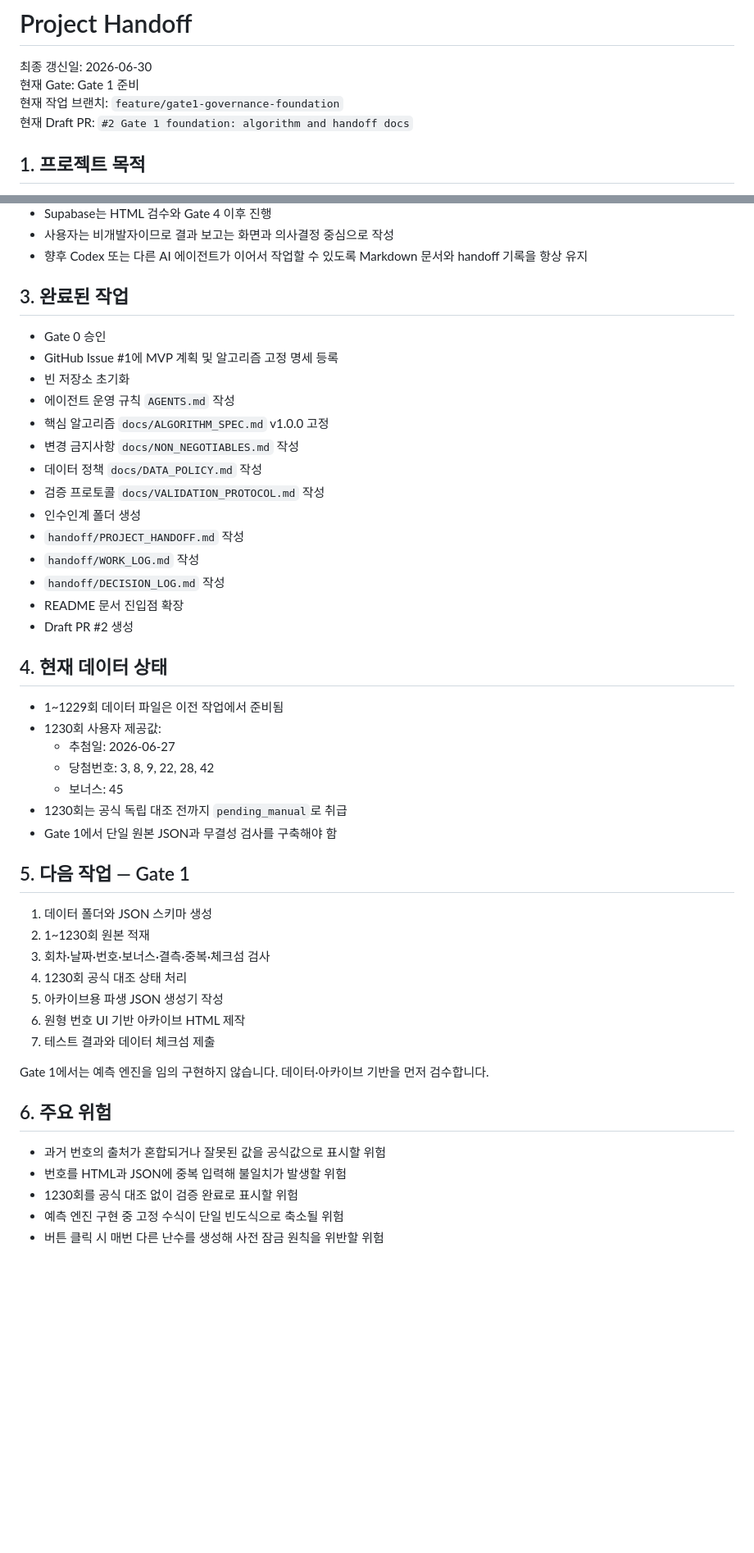
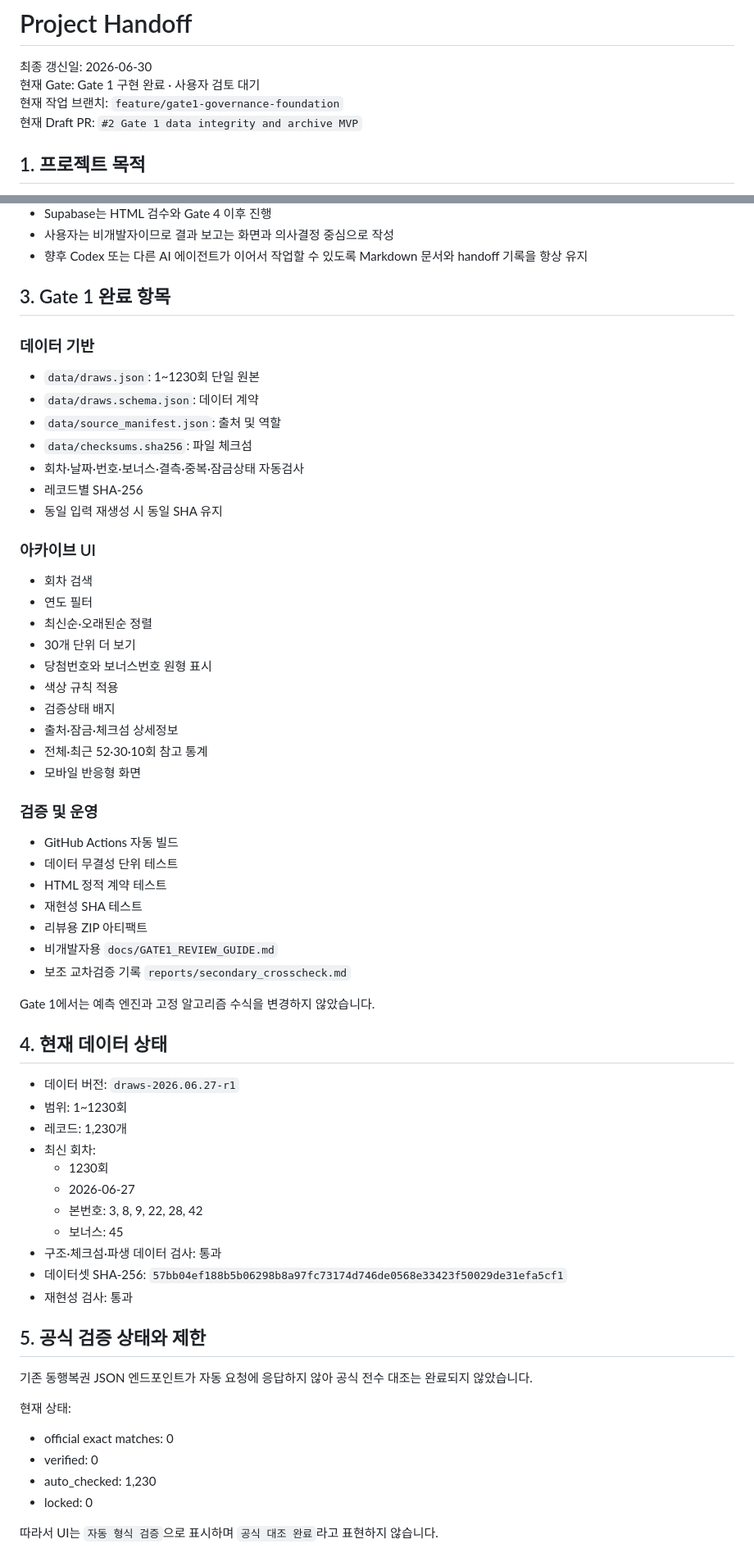
Before and after one commit to dpes31/predictive-algorithm, a Markdown page: handoff/PROJECT_HANDOFF.md, 2 parts joined by grey strips. Shown at 82% size. Drawn GitHub-style; blank space fills up the shorter version.

Commit message:
docs: hand off completed Gate 1 implementation

```diff
--- a/handoff/PROJECT_HANDOFF.md
+++ b/handoff/PROJECT_HANDOFF.md
@@ -1,9 +1,9 @@
 # Project Handoff
 
 최종 갱신일: 2026-06-30
-현재 Gate: Gate 1 준비
+현재 Gate: Gate 1 구현 완료 · 사용자 검토 대기
 현재 작업 브랜치: `feature/gate1-governance-foundation`
-현재 Draft PR: `#2 Gate 1 foundation: algorithm and handoff docs`
+현재 Draft PR: `#2 Gate 1 data integrity and archive MVP`
 
 ## 1. 프로젝트 목적
 
@@ -33,50 +33,67 @@
 - 사용자는 비개발자이므로 결과 보고는 화면과 의사결정 중심으로 작성
 - 향후 Codex 또는 다른 AI 에이전트가 이어서 작업할 수 있도록 Markdown 문서와 handoff 기록을 항상 유지
 
-## 3. 완료된 작업
+## 3. Gate 1 완료 항목
 
-- Gate 0 승인
-- GitHub Issue #1에 MVP 계획 및 알고리즘 고정 명세 등록
-- 빈 저장소 초기화
-- 에이전트 운영 규칙 `AGENTS.md` 작성
-- 핵심 알고리즘 `docs/ALGORITHM_SPEC.md` v1.0.0 고정
-- 변경 금지사항 `docs/NON_NEGOTIABLES.md` 작성
-- 데이터 정책 `docs/DATA_POLICY.md` 작성
-- 검증 프로토콜 `docs/VALIDATION_PROTOCOL.md` 작성
-- 인수인계 폴더 생성
-- `handoff/PROJECT_HANDOFF.md` 작성
-- `handoff/WORK_LOG.md` 작성
-- `handoff/DECISION_LOG.md` 작성
-- README 문서 진입점 확장
-- Draft PR #2 생성
+### 데이터 기반
+
+- `data/draws.json`: 1~1230회 단일 원본
+- `data/draws.schema.json`: 데이터 계약
+- `data/source_manifest.json`: 출처 및 역할
+- `data/checksums.sha256`: 파일 체크섬
+- 회차·날짜·번호·보너스·결측·중복·잠금상태 자동검사
+- 레코드별 SHA-256
+- 동일 입력 재생성 시 동일 SHA 유지
+
+### 아카이브 UI
+
+- 회차 검색
+- 연도 필터
+- 최신순·오래된순 정렬
+- 30개 단위 더 보기
+- 당첨번호와 보너스번호 원형 표시
+- 색상 규칙 적용
+- 검증상태 배지
+- 출처·잠금·체크섬 상세정보
+- 전체·최근 52·30·10회 참고 통계
+- 모바일 반응형 화면
+
+### 검증 및 운영
+
+- GitHub Actions 자동 빌드
+- 데이터 무결성 단위 테스트
+- HTML 정적 계약 테스트
+- 재현성 SHA 테스트
+- 리뷰용 ZIP 아티팩트
+- 비개발자용 `docs/GATE1_REVIEW_GUIDE.md`
+- 보조 교차검증 기록 `reports/secondary_crosscheck.md`
+
+Gate 1에서는 예측 엔진과 고정 알고리즘 수식을 변경하지 않았습니다.
 
 ## 4. 현재 데이터 상태
 
-- 1~1229회 데이터 파일은 이전 작업에서 준비됨
-- 1230회 사용자 제공값:
-  - 추첨일: 2026-06-27
-  - 당첨번호: 3, 8, 9, 22, 28, 42
+- 데이터 버전: `draws-2026.06.27-r1`
+- 범위: 1~1230회
+- 레코드: 1,230개
+- 최신 회차:
+  - 1230회
+  - 2026-06-27
+  - 본번호: 3, 8, 9, 22, 28, 42
   - 보너스: 45
-- 1230회는 공식 독립 대조 전까지 `pending_manual`로 취급
-- Gate 1에서 단일 원본 JSON과 무결성 검사를 구축해야 함
+- 구조·체크섬·파생 데이터 검사: 통과
+- 데이터셋 SHA-256: `57bb04ef188b5b06298b8a97fc73174d746de0568e33423f50029de31efa5cf1`
+- 재현성 검사: 통과
 
-## 5. 다음 작업 — Gate 1
+## 5. 공식 검증 상태와 제한
 
-1. 데이터 폴더와 JSON 스키마 생성
-2. 1~1230회 원본 적재
-3. 회차·날짜·번호·보너스·결측·중복·체크섬 검사
-4. 1230회 공식 대조 상태 처리
-5. 아카이브용 파생 JSON 생성기 작성
-6. 원형 번호 UI 기반 아카이브 HTML 제작
-7. 테스트 결과와 데이터 체크섬 제출
+기존 동행복권 JSON 엔드포인트가 자동 요청에 응답하지 않아 공식 전수 대조는 완료되지 않았습니다.
 
-Gate 1에서는 예측 엔진을 임의 구현하지 않습니다. 데이터·아카이브 기반을 먼저 검수합니다.
+현재 상태:
 
-## 6. 주요 위험
+- official exact matches: 0
+- verified: 0
+- auto_checked: 1,230
+- locked: 0
 
-- 과거 번호의 출처가 혼합되거나 잘못된 값을 공식값으로 표시할 위험
-- 번호를 HTML과 JSON에 중복 입력해 불일치가 발생할 위험
-- 1230회를 공식 대조 없이 검증 완료로 표시할 위험
-- 예측 엔진 구현 중 고정 수식이 단일 빈도식으로 축소될 위험
-- 버튼 클릭 시 매번 다른 난수를 생성해 사전 잠금 원칙을 위반할 위험
+따라서 UI는 `자동 형식 검증`으로 표시하며 `공식 대조 완료`라고 표현하지 않습니다.
 
```
Also changed, not shown: other parts of handoff/PROJECT_HANDOFF.md (+62 -15 lines).
